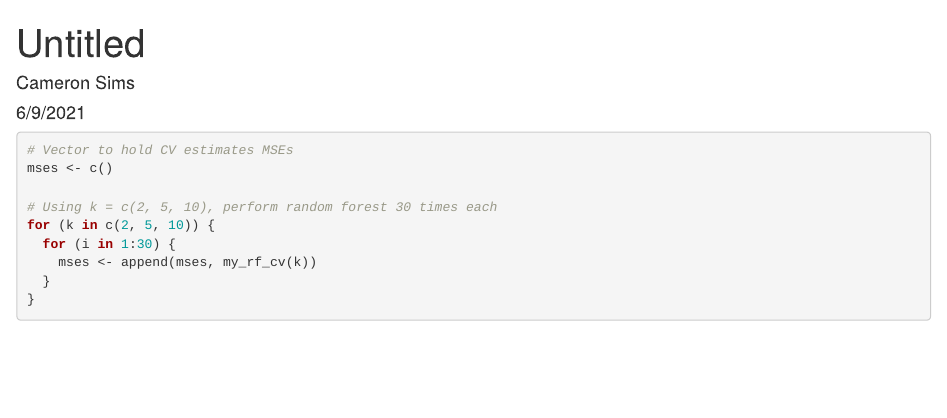
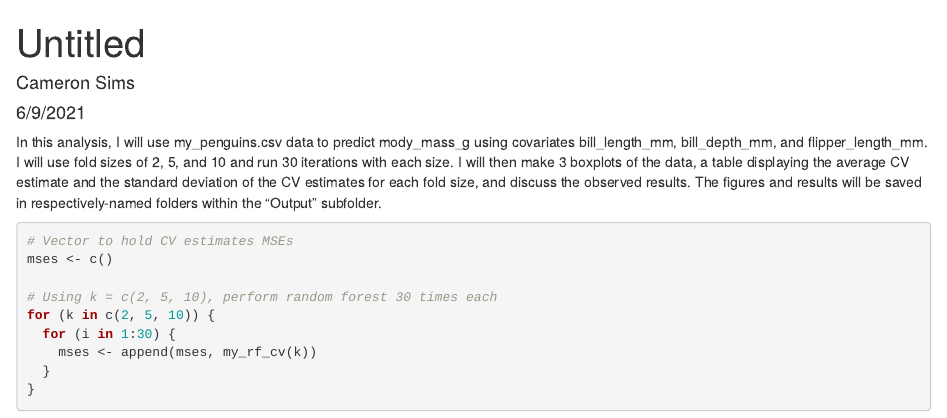
Before and after one commit to CamSims/Project3_Part2, an R Markdown document (Analysis/Analysis.Rmd): the page in a window 1100 px wide, from its top. Rendered offline with R 4.5, knitr and Pandoc, with nearby package versions; code that draws random numbers runs with fixed seeds of ours; some code elsewhere in the file could not run offline.

Commit message:
Add description of analysis

````diff
--- a/Analysis/Analysis.Rmd
+++ b/Analysis/Analysis.Rmd
@@ -19,6 +19,13 @@ source("../Code/my_rf_cv.R")
 my_penguins <- read.csv("../Data/my_penguins.csv")
 ```
 
+In this analysis, I will use my_penguins.csv data to predict mody_mass_g using
+covariates bill_length_mm, bill_depth_mm, and flipper_length_mm. I will use
+fold sizes of 2, 5, and 10 and run 30 iterations with each size. I will then
+make 3 boxplots of the data, a table displaying the average CV estimate and the
+standard deviation of the CV estimates for each fold size, and discuss the
+observed results. The figures and results will be saved in respectively-named
+folders within the "Output" subfolder.
 
 ```{r}
 # Vector to hold CV estimates MSEs
````
